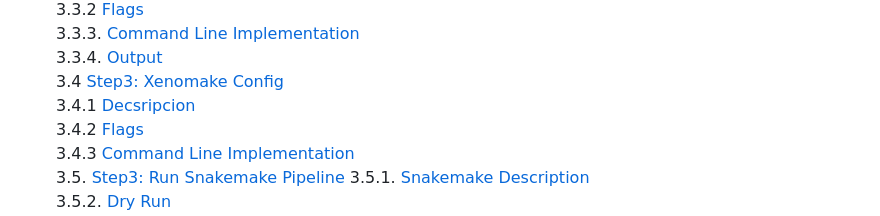
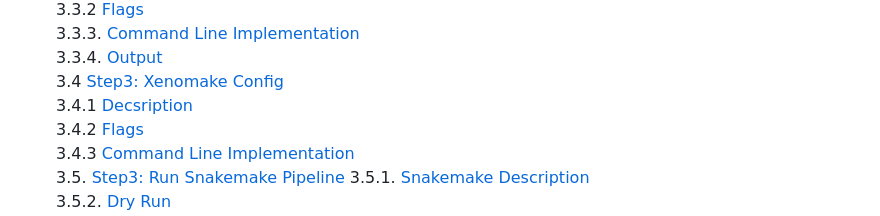
Before and after one commit to istrope/Xenomake, a Markdown page: README.md, the part around the change printed below. Rendered like a GitHub page.

```diff
--- a/README.md
+++ b/README.md
@@ -20,7 +20,7 @@
 		3.3.3. [Command Line Implementation](#sec3.3.3)<br>
 		3.3.4. [Output](#sec3.3.4)<br>
     3.4 [Step3: Xenomake Config](#sec3.4)<br>
-   		3.4.1 [Decsripcion](#sec3.4.1)<br>
+   		3.4.1 [Decsription](#sec3.4.1)<br>
      		3.4.2 [Flags](#sec3.4.2)<br>
        		3.4.3 [Command Line Implementation](#sec3.4.3)<br>
     3.5. [Step3: Run Snakemake Pipeline](#sec3.4)</br>
```
Also changed, not shown: other parts of README.md (+11 -11 lines).
